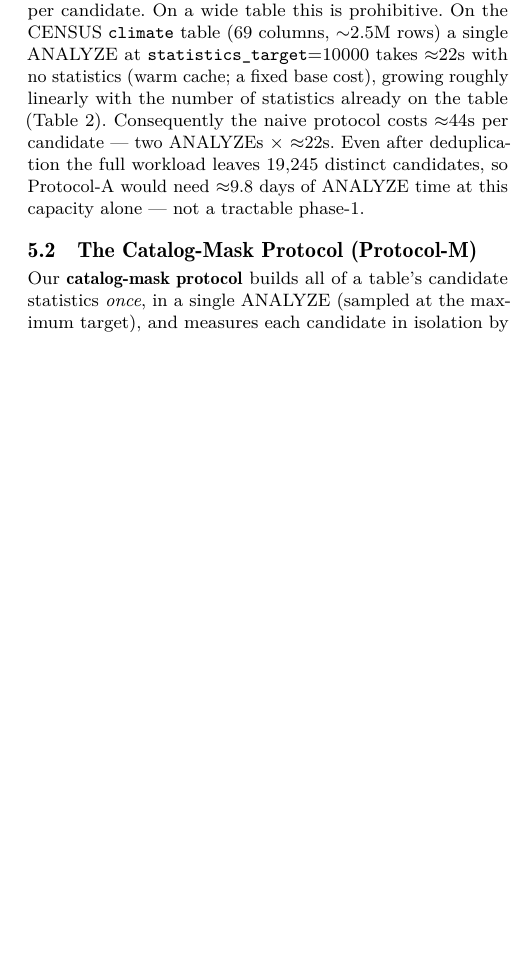
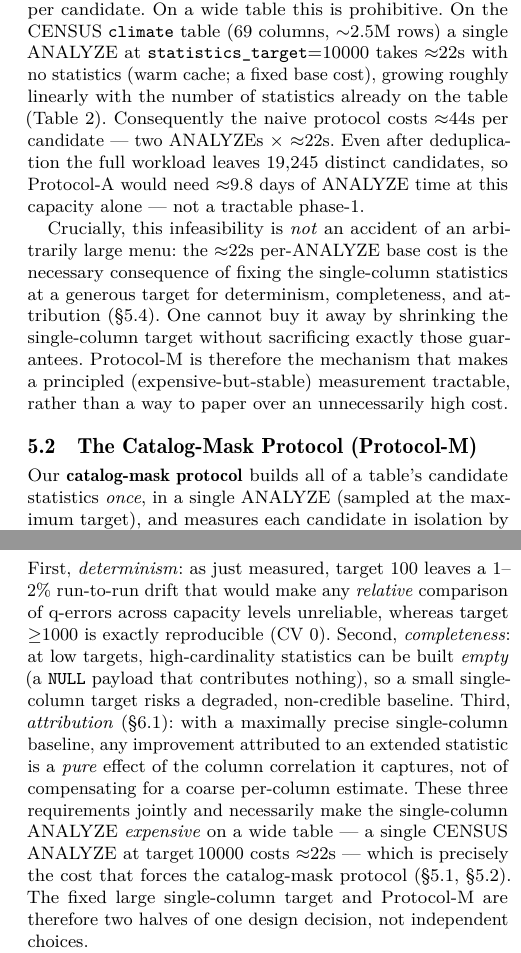
Before and after one commit to 1951123/pg-extstats-selection, a LaTeX paper (paper/main.tex): part of one column of page 5 of 15 before the commit and two parts of the columns of pages 5 and 6 of 15 after it, the two joined at a grey line, cut so that both start at the same text, the shorter picture padded with empty space. Compiled offline with pdfLaTeX.

Commit message:
paper: make explicit the single-column target -> costly ANALYZE -> Protocol-M chain
Articulates the causal methodology narrative in the measurement section:
1) a large single-column target is REQUIRED for determinism (CV=0 at >=1000),
   completeness (no empty MCV), and attribution (ext-stat improvement is a pure
   column-correlation effect);
2) this necessarily makes single-column ANALYZE expensive (~22s on CENSUS
   climate), so Protocol-A (2 ANALYZEs/cand) is infeasible (~9.8 days);
3) Protocol-M is therefore not papering over an arbitrary cost but the
   mechanism that makes a principled-but-expensive measurement tractable.

Links sec:measure-determinism, sec:measure-naive and sec:measure-mask into a
single causal chain. Compiles clean, 15 pages, no undefined refs.

```diff
--- a/paper/main.tex
+++ b/paper/main.tex
@@ -510,6 +510,15 @@ costs $\approx$44s per candidate --- two ANALYZEs $\times$ $\approx$22s. Even
 after deduplication the full workload leaves 19{,}245 distinct candidates, so
 Protocol-A would need $\approx$9.8 days of ANALYZE time at this capacity alone
 --- not a tractable phase-1.
+
+Crucially, this infeasibility is \emph{not} an accident of an arbitrarily
+large menu: the $\approx$22s per-ANALYZE base cost is the necessary
+consequence of fixing the single-column statistics at a generous target for
+determinism, completeness, and attribution (\S\ref{sec:measure-determinism}).
+One cannot buy it away by shrinking the single-column target without
+sacrificing exactly those guarantees. Protocol-M is therefore the mechanism
+that makes a principled (expensive-but-stable) measurement tractable, rather
+than a way to paper over an unnecessarily high cost.
 
 \subsection{The Catalog-Mask Protocol (Protocol-M)}
 \label{sec:measure-mask}
@@ -620,6 +629,26 @@ contributing nothing. This is why measurements use target\,10000 (sometimes 1000
 for cross-checks): exactly reproducible, with only accuracy varying with
 capacity.
 
+\emph{Why we fixed a large single-column target.} Three independent reasons
+drive the choice of a generous per-column \texttt{statistics\_target} rather
+than PostgreSQL's default of 100. First, \emph{determinism}: as just measured,
+target 100 leaves a $1$--$2\%$ run-to-run drift that would make any
+\emph{relative} comparison of q-errors across capacity levels unreliable,
+whereas target $\ge$1000 is exactly reproducible (CV $0$). Second,
+\emph{completeness}: at low targets, high-cardinality statistics can be built
+\emph{empty} (a \texttt{NULL} payload that contributes nothing), so a small
+single-column target risks a degraded, non-credible baseline. Third,
+\emph{attribution} (\S\ref{sec:rq1}): with a maximally precise single-column
+baseline, any improvement attributed to an extended statistic is a \emph{pure}
+effect of the column correlation it captures, not of compensating for a coarse
+per-column estimate. These three requirements jointly and necessarily make the
+single-column ANALYZE \emph{expensive} on a wide table --- a single CENSUS
+ANALYZE at target\,10000 costs $\approx$22s --- which is precisely the cost that
+forces the catalog-mask protocol (\S\ref{sec:measure-naive},
+\S\ref{sec:measure-mask}). The fixed large single-column target and
+Protocol-M are therefore two halves of one design decision, not independent
+choices.
+
 \emph{The single-column target is fixed, not swept.} In principle the
 per-column statistics also carry a capacity axis: \texttt{statistics\_target}
 also caps a column histogram/MCV's resolution, so raising it is a (postponed)
```
